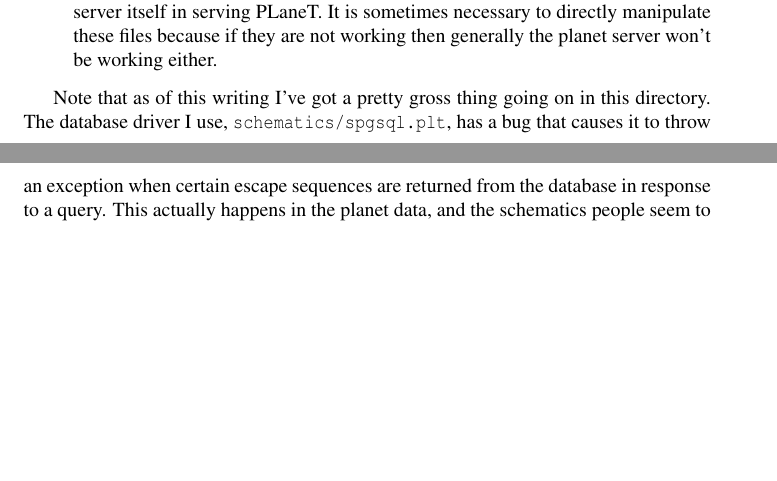
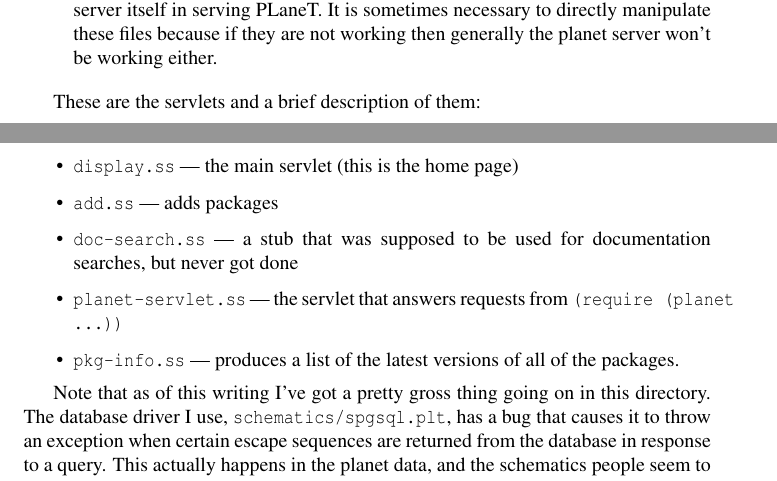
Before and after one commit to plt/planet-server, a LaTeX document (docs/server-docs.tex): two parts of pages 3 and 4 of 6, joined at a grey line, cut so that both start at the same text, the shorter picture padded with empty space. Compiled offline with pdfLaTeX.

Commit message:
added pkg-info.ss servlet
svn: r2735

```diff
--- a/docs/server-docs.tex
+++ b/docs/server-docs.tex
@@ -148,6 +148,15 @@ Home directory for user wwwplanet. This is significant because the
   sometimes necessary to directly manipulate these files because if
   they are not working then generally the planet server won't be
   working either.
+\end{itemize}
+
+These are the servlets and a brief description of them:
+\begin{itemize}
+\item \texttt{display.ss} --- the main servlet (this is the home page)
+\item \texttt{add.ss} --- adds packages
+\item \texttt{doc-search.ss} --- a stub that was supposed to be used for documentation searches, but never got done
+\item \texttt{planet-servlet.ss} --- the servlet that answers requests from \texttt{(require (planet ...))}
+\item \texttt{pkg-info.ss} --- produces a list of the latest versions of all of the packages.
 \end{itemize}
 
 Note that as of this writing I've got a pretty gross thing going on in
```
Also changed, not shown: 1 other file.
